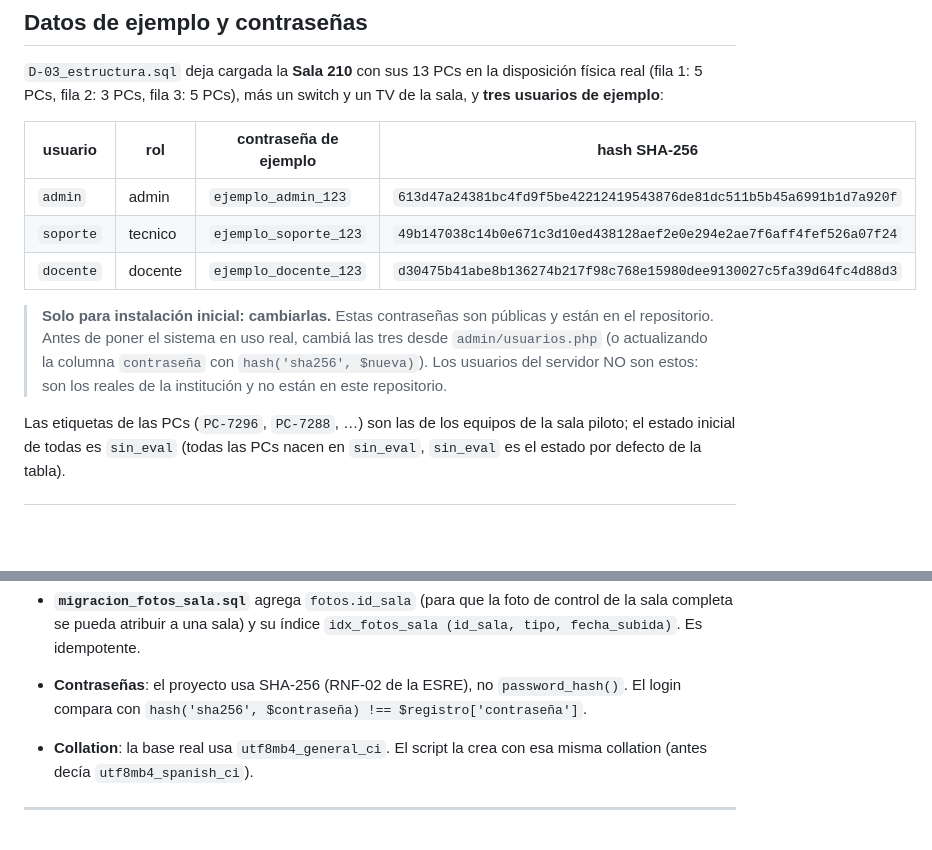
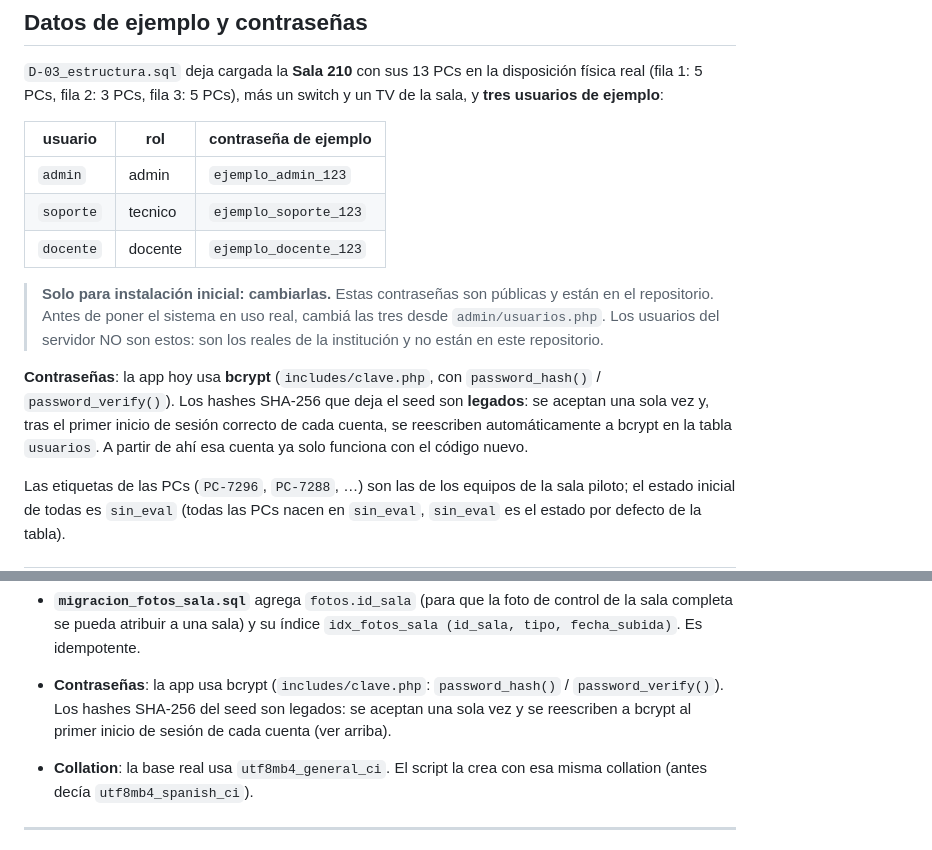
Before and after one commit to StrafedYounerd/SIGRA-ETSR, a Markdown page: bd/README.md, 2 parts joined by grey strips. GitHub-like rendering; blank space fills up the shorter version.

Commit message:
bd(README): documentar migración a bcrypt de contraseñas (hashes SHA-256 del seed son legados, se reescriben al primer login)
Co-Authored-By: Claude Code <noreply@anthropic.com>

```diff
--- a/bd/README.md
+++ b/bd/README.md
@@ -51,18 +51,24 @@ mysql -u root -p -D sigra_prueba < bd/D-03_estructura.sql
 disposición física real (fila 1: 5 PCs, fila 2: 3 PCs, fila 3: 5 PCs), más
 un switch y un TV de la sala, y **tres usuarios de ejemplo**:
 
-| usuario  | rol      | contraseña de ejemplo | hash SHA-256 |
-|----------|----------|-----------------------|--------------|
-| `admin`  | admin    | `ejemplo_admin_123`   | `613d47a24381bc4fd9f5be42212419543876de81dc511b5b45a6991b1d7a920f` |
-| `soporte`| tecnico  | `ejemplo_soporte_123` | `49b147038c14b0e671c3d10ed438128aef2e0e294e2ae7f6aff4fef526a07f24` |
-| `docente` | docente  | `ejemplo_docente_123` | `d30475b41abe8b136274b217f98c768e15980dee9130027c5fa39d64fc4d88d3` |
+| usuario  | rol      | contraseña de ejemplo |
+|----------|----------|-----------------------|
+| `admin`  | admin    | `ejemplo_admin_123`   |
+| `soporte`| tecnico  | `ejemplo_soporte_123` |
+| `docente` | docente  | `ejemplo_docente_123` |
 
 > **Solo para instalación inicial: cambiarlas.**
 > Estas contraseñas son públicas y están en el repositorio. Antes de poner
-> el sistema en uso real, cambiá las tres desde `admin/usuarios.php` (o
-> actualizando la columna `contraseña` con `hash('sha256', $nueva)`).
+> el sistema en uso real, cambiá las tres desde `admin/usuarios.php`.
 > Los usuarios del servidor NO son estos: son los reales de la institución
 > y no están en este repositorio.
+
+**Contraseñas**: la app hoy usa **bcrypt** (`includes/clave.php`, con
+`password_hash()` / `password_verify()`). Los hashes SHA-256 que deja el
+seed son **legados**: se aceptan una sola vez y, tras el primer inicio
+de sesión correcto de cada cuenta, se reescriben automáticamente a
+bcrypt en la tabla `usuarios`. A partir de ahí esa cuenta ya solo
+funciona con el código nuevo.
 
 Las etiquetas de las PCs (`PC-7296`, `PC-7288`, …) son las de los equipos de
 la sala piloto; el estado inicial de todas es `sin_eval` (todas las PCs
@@ -91,9 +97,10 @@ nacen en `sin_eval`, `sin_eval` es el estado por defecto de la tabla).
   control de la sala completa se pueda atribuir a una sala) y su índice
   `idx_fotos_sala (id_sala, tipo, fecha_subida)`. Es idempotente.
 
-- **Contraseñas**: el proyecto usa SHA-256 (RNF-02 de la ESRE), no
-  `password_hash()`. El login compara con
-  `hash('sha256', $contraseña) !== $registro['contraseña']`.
+- **Contraseñas**: la app usa bcrypt (`includes/clave.php`:
+  `password_hash()` / `password_verify()`). Los hashes SHA-256 del seed
+  son legados: se aceptan una sola vez y se reescriben a bcrypt al
+  primer inicio de sesión de cada cuenta (ver arriba).
 
 - **Collation**: la base real usa `utf8mb4_general_ci`. El script la crea
   con esa misma collation (antes decía `utf8mb4_spanish_ci`).
```
